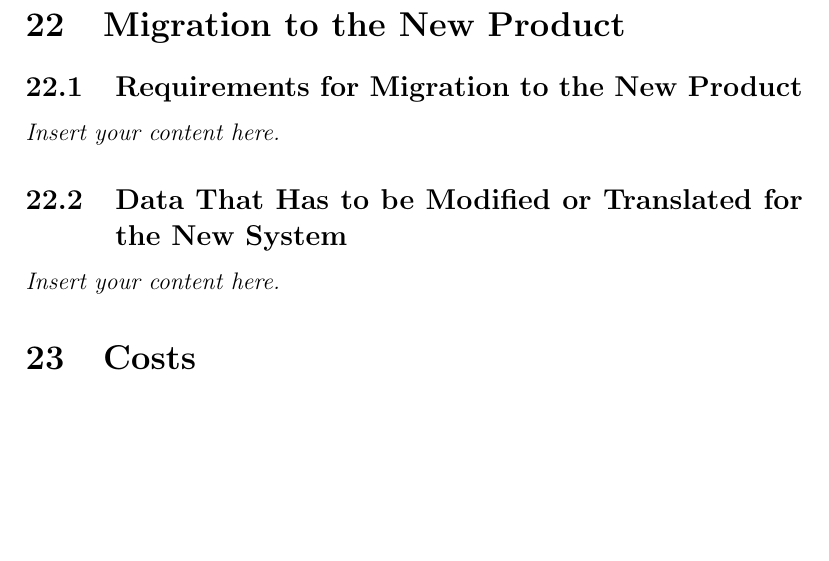
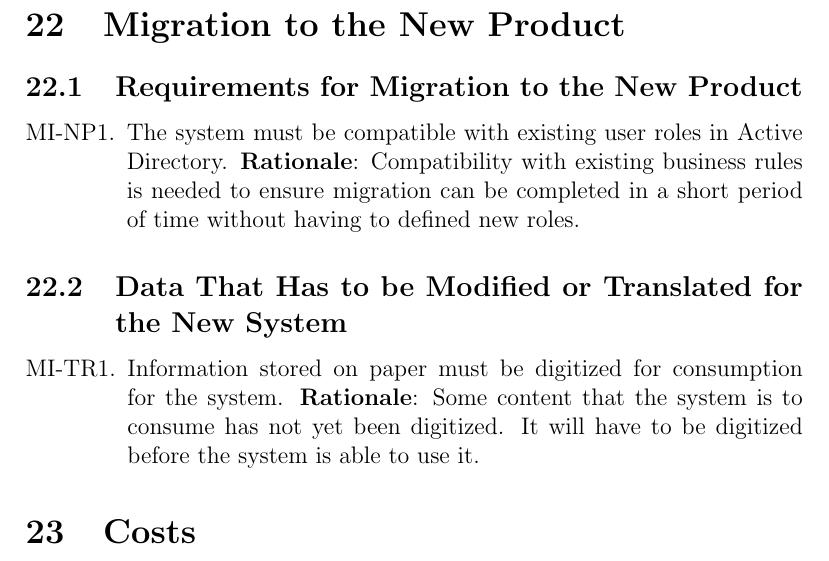
Before and after one commit to Spitgranger/capstone, a LaTeX document (docs/SRS-Volere/SRS.tex): part of page 17 of 18 before the commit and part of page 17 of 19 after it, cut so that both start at the same text, the shorter picture padded with empty space. Compiled offline with pdfLaTeX.

Commit message:
feat(docs): SRS added migration to the new product requirements #76

```diff
--- a/docs/SRS-Volere/SRS.tex
+++ b/docs/SRS-Volere/SRS.tex
@@ -271,9 +271,22 @@ Inhibit the New Product}
 
 \section{Migration to the New Product}
 \subsection{Requirements for Migration to the New Product}
-\lips
+\begin{enumerate} [{MI-NP}1.]
+  \item The system must be compatible with existing user roles in Active
+    Directory.
+    \textbf{Rationale}: Compatibility with existing business rules is needed
+    to ensure migration can be completed in a short period of time without
+    having to defined new roles.
+\end{enumerate}
+
 \subsection{Data That Has to be Modified or Translated for the New System}
-\lips
+\begin{enumerate} [{MI-TR}1.]
+  \item Information stored on paper must be digitized for consumption for the
+    system.
+    \textbf{Rationale}: Some content that the system is to consume has not yet
+    been digitized. It will have to be digitized before the system is able to
+    use it.
+\end{enumerate}
 
 \section{Costs}
 \lips
```
